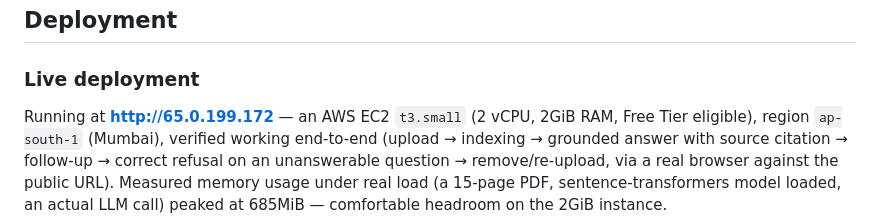
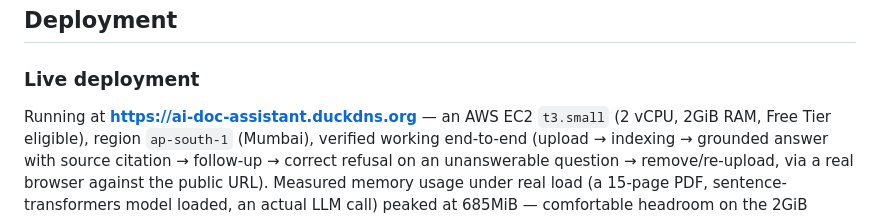
Before and after one commit to piyushgargdeveloper/DocuLens, a Markdown page: README.md, the part around the change. Drawn GitHub-style.

Commit message:
docs: update production website URL

```diff
--- a/README.md
+++ b/README.md
@@ -298,7 +298,7 @@ question strings.
 
 ### Live deployment
 
-Running at **http://65.0.199.172** — an AWS EC2 `t3.small` (2 vCPU, 2GiB
+Running at **https://ai-doc-assistant.duckdns.org** — an AWS EC2 `t3.small` (2 vCPU, 2GiB
 RAM, Free Tier eligible), region `ap-south-1` (Mumbai), verified working
 end-to-end (upload → indexing → grounded answer with source citation →
 follow-up → correct refusal on an unanswerable question → remove/re-upload,
```
